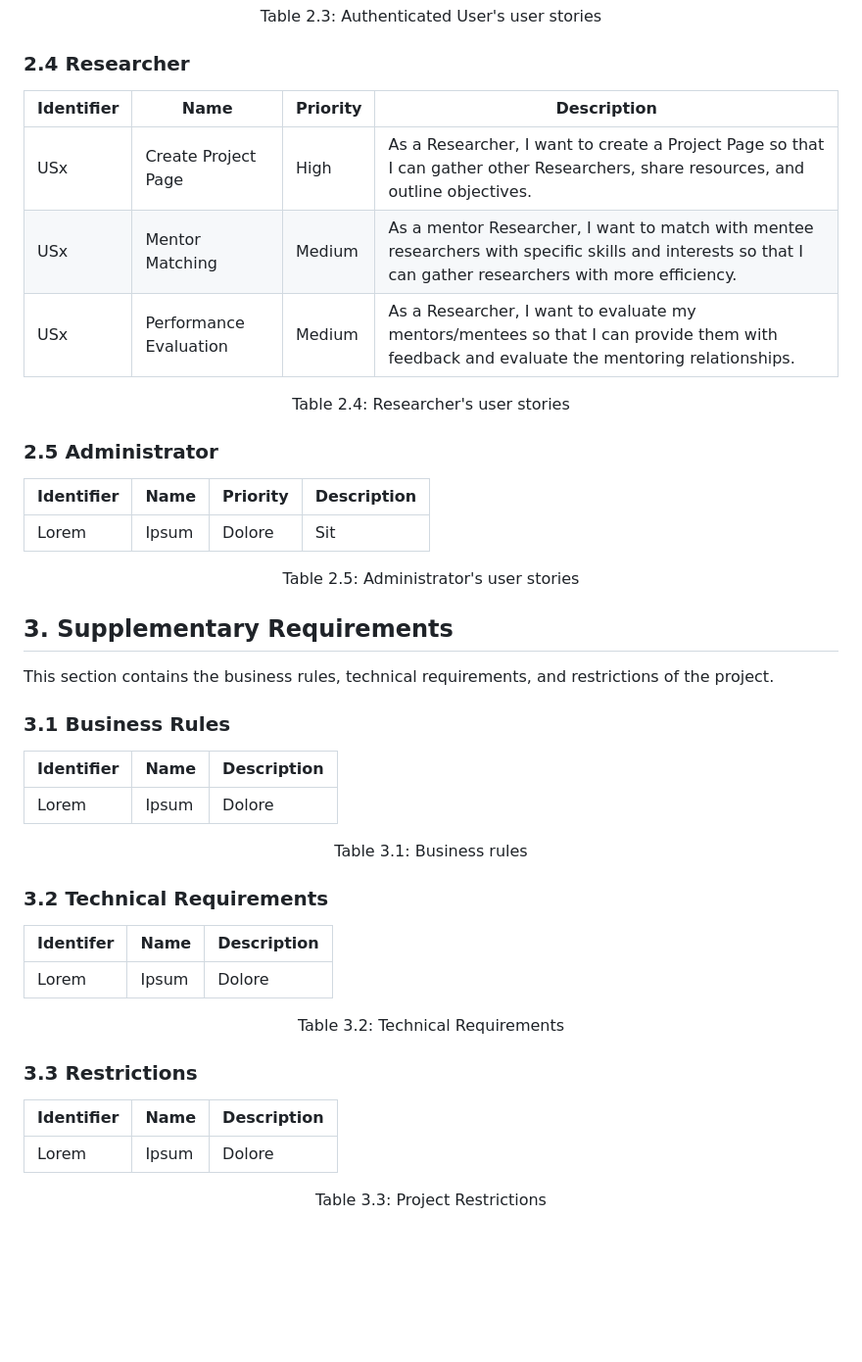
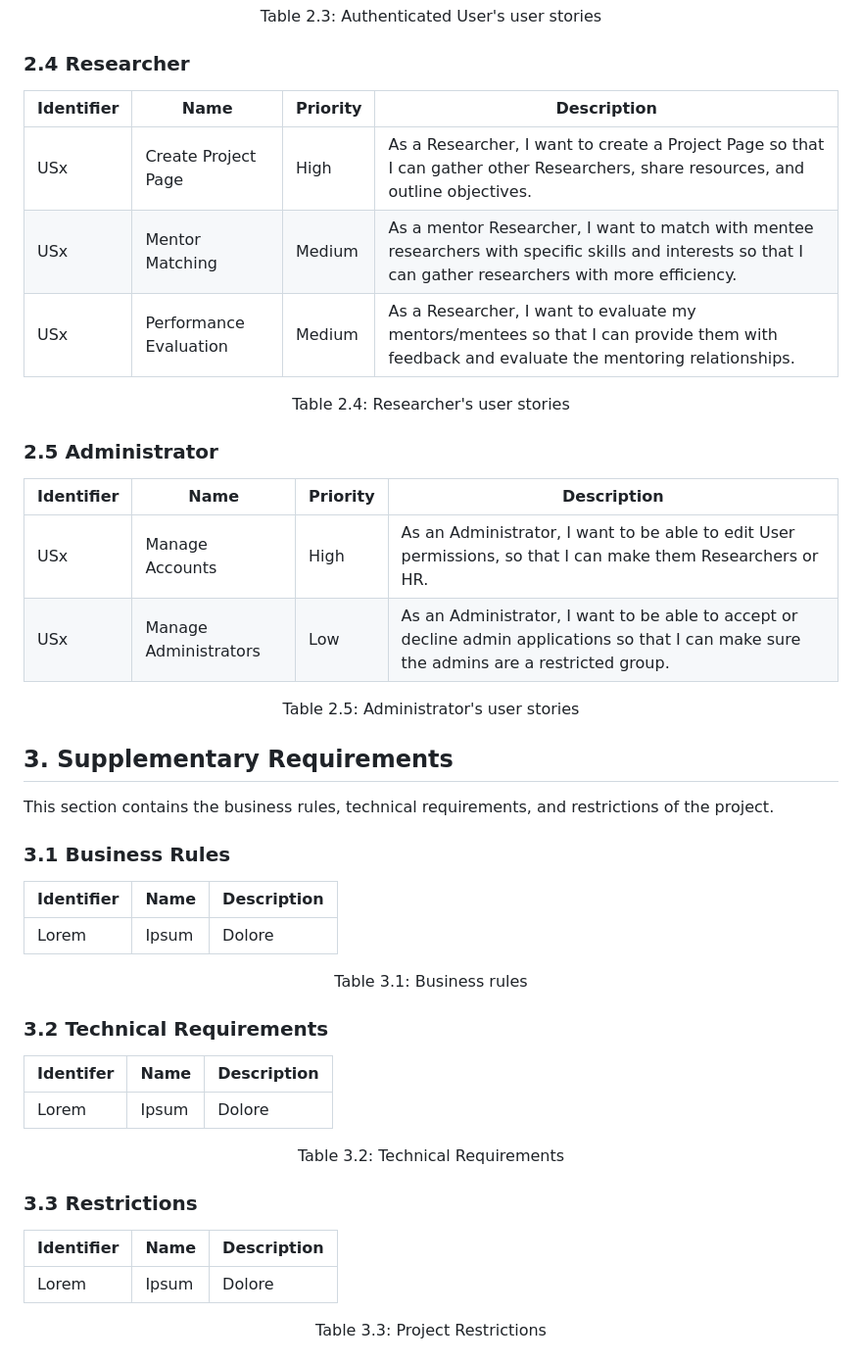
Before and after one commit to up201604906/PI, a Markdown page: docs/er.md, the part around the change printed below. Shown: that part at 98% size. Rendered like a GitHub page; blank space fills up the shorter version.

```diff
--- a/docs/er.md
+++ b/docs/er.md
@@ -78,19 +84,20 @@ For the Digi2 Website Revamp, the considered user stories are presented below.
 
 ### 2.4 Researcher
 
-| Identifier | Name | Priority | Description |
-| --- | --- | --- | --- |
-| USx | Create Project Page | High | As a Researcher, I want to create a Project Page so that I can gather other Researchers, share resources, and outline objectives. |
-| USx | Mentor Matching | Medium | As a mentor Researcher, I want to match with mentee researchers with specific skills and interests so that I can gather researchers with more efficiency. |
-| USx | Performance Evaluation | Medium | As a Researcher, I want to evaluate my mentors/mentees so that I can provide them with feedback and evaluate the mentoring relationships. |
+| Identifier | Name                   | Priority | Description                                                                                                                                               |
+|------------|------------------------|----------|-----------------------------------------------------------------------------------------------------------------------------------------------------------|
+| USx        | Create Project Page    | High     | As a Researcher, I want to create a Project Page so that I can gather other Researchers, share resources, and outline objectives.                         |
+| USx        | Mentor Matching        | Medium   | As a mentor Researcher, I want to match with mentee researchers with specific skills and interests so that I can gather researchers with more efficiency. |
+| USx        | Performance Evaluation | Medium   | As a Researcher, I want to evaluate my mentors/mentees so that I can provide them with feedback and evaluate the mentoring relationships.                 |
 
 <figcaption align="center">Table 2.4: Researcher's user stories</figcaption>
 
 ### 2.5 Administrator
 
-| Identifier | Name | Priority | Description |
-| --- | --- | --- | --- |
-| Lorem | Ipsum | Dolore | Sit |
+| Identifier | Name                  | Priority | Description                                                                                                                               |
+|------------|-----------------------|----------|-------------------------------------------------------------------------------------------------------------------------------------------|
+| USx        | Manage Accounts       | High     | As an Administrator, I want to be able to edit User permissions, so that I can make them Researchers or HR.                               |
+| USx        | Manage Administrators | Low      | As an Administrator, I want to be able to accept or decline admin applications so that I can make sure the admins are a restricted group. |
 
 <figcaption align="center">Table 2.5: Administrator's user stories</figcaption>
 
@@ -100,24 +107,24 @@ This section contains the business rules, technical requirements, and restrictio
 
 ### 3.1 Business Rules
 
-| Identifier | Name | Description |
-| --- | --- | --- |
-| Lorem | Ipsum | Dolore |
+| Identifier | Name  | Description |
+|------------|-------|-------------|
+| Lorem      | Ipsum | Dolore      |
 
 <figcaption align="center">Table 3.1: Business rules</figcaption>
 
 ### 3.2 Technical Requirements
 
-| Identifer | Name | Description |
-| --- | --- | --- |
-| Lorem | Ipsum | Dolore |
+| Identifer | Name  | Description |
+|-----------|-------|-------------|
+| Lorem     | Ipsum | Dolore      |
 <figcaption align="center">Table 3.2: Technical Requirements</figcaption>
 
 ### 3.3 Restrictions
 
-| Identifier | Name | Description |
-| --- | --- | --- |
-| Lorem | Ipsum | Dolore |
+| Identifier | Name  | Description |
+|------------|-------|-------------|
+| Lorem      | Ipsum | Dolore      |
 <figcaption align="center">Table 3.3: Project Restrictions</figcaption>
 
 
```
Also changed, not shown: other parts of docs/er.md (+40 -40 lines).
